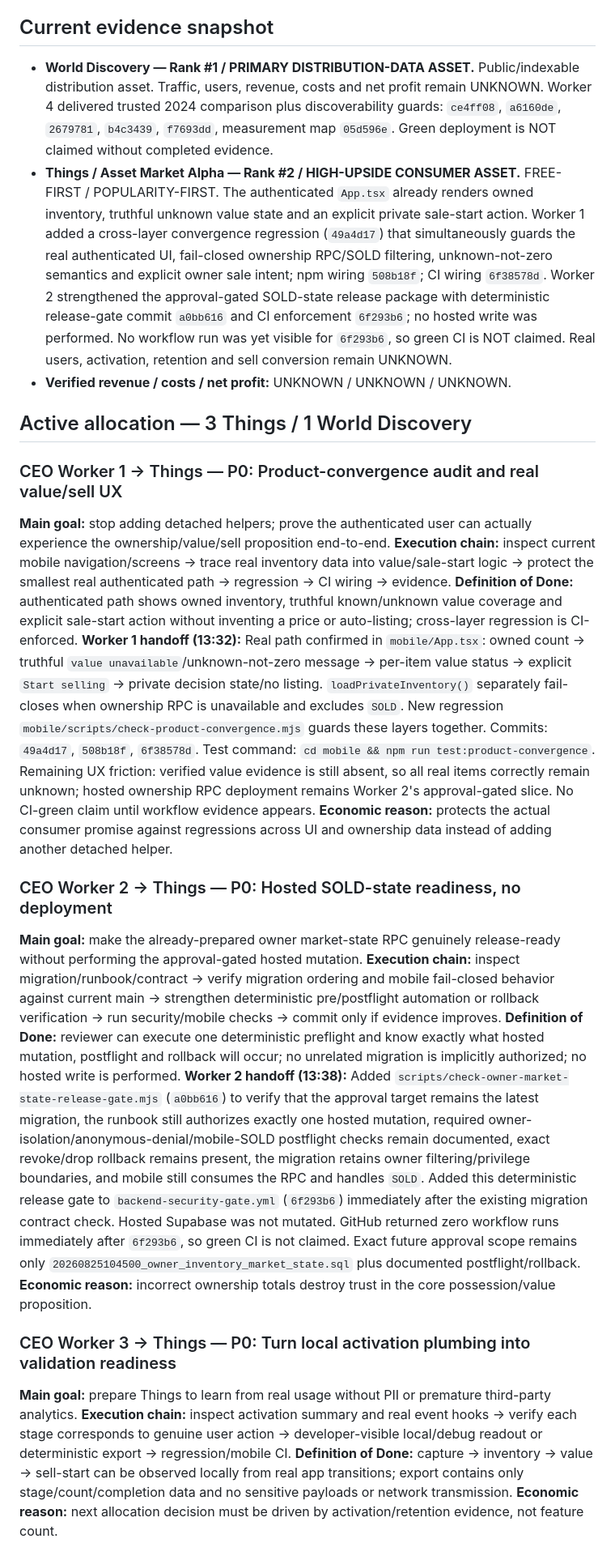
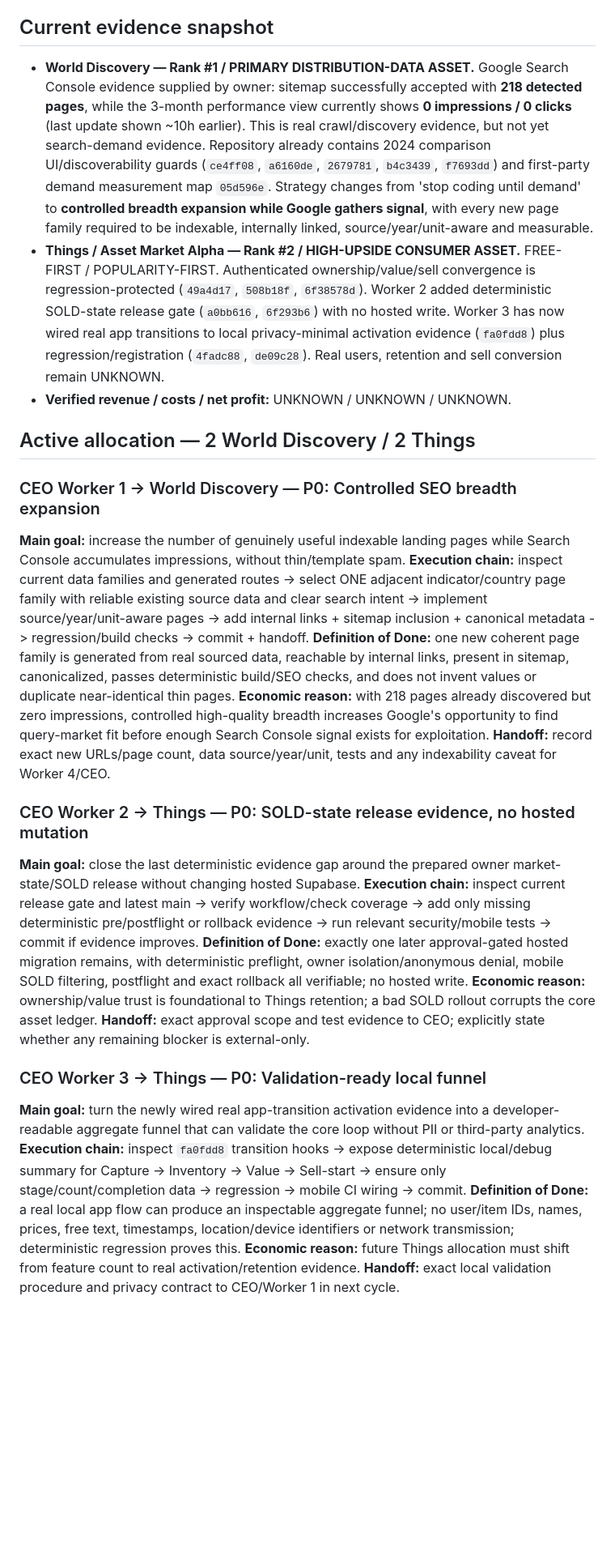
Before and after one commit to gunflo1011-debug/world-discovery-engine, a Markdown page: CEO_PORTFOLIO_STATUS.md, the part around one of its changes. Shown at 81% size. Rendered like a GitHub page; blank space fills up the shorter version.

Commit message:
CEO: expand World Discovery while building demand feedback loop

```diff
--- a/CEO_PORTFOLIO_STATUS.md
+++ b/CEO_PORTFOLIO_STATUS.md
@@ -6,29 +6,30 @@ _Last updated: 2026-08-25 13:38 Europe/Berlin_
 Maximize long-term legal net profit and recurring cash flow at acceptable risk, high automation and low permanent human workload. Unknown business outcomes stay UNKNOWN.
 
 ## Current evidence snapshot
-- **World Discovery — Rank #1 / PRIMARY DISTRIBUTION-DATA ASSET.** Public/indexable distribution asset. Traffic, users, revenue, costs and net profit remain UNKNOWN. Worker 4 delivered trusted 2024 comparison plus discoverability guards: `ce4ff08`, `a6160de`, `2679781`, `b4c3439`, `f7693dd`, measurement map `05d596e`. Green deployment is NOT claimed without completed evidence.
-- **Things / Asset Market Alpha — Rank #2 / HIGH-UPSIDE CONSUMER ASSET.** FREE-FIRST / POPULARITY-FIRST. The authenticated `App.tsx` already renders owned inventory, truthful unknown value state and an explicit private sale-start action. Worker 1 added a cross-layer convergence regression (`49a4d17`) that simultaneously guards the real authenticated UI, fail-closed ownership RPC/SOLD filtering, unknown-not-zero semantics and explicit owner sale intent; npm wiring `508b18f`; CI wiring `6f38578d`. Worker 2 strengthened the approval-gated SOLD-state release package with deterministic release-gate commit `a0bb616` and CI enforcement `6f293b6`; no hosted write was performed. No workflow run was yet visible for `6f293b6`, so green CI is NOT claimed. Real users, activation, retention and sell conversion remain UNKNOWN.
+- **World Discovery — Rank #1 / PRIMARY DISTRIBUTION-DATA ASSET.** Google Search Console evidence supplied by owner: sitemap successfully accepted with **218 detected pages**, while the 3-month performance view currently shows **0 impressions / 0 clicks** (last update shown ~10h earlier). This is real crawl/discovery evidence, but not yet search-demand evidence. Repository already contains 2024 comparison UI/discoverability guards (`ce4ff08`, `a6160de`, `2679781`, `b4c3439`, `f7693dd`) and first-party demand measurement map `05d596e`. Strategy changes from 'stop coding until demand' to **controlled breadth expansion while Google gathers signal**, with every new page family required to be indexable, internally linked, source/year/unit-aware and measurable.
+- **Things / Asset Market Alpha — Rank #2 / HIGH-UPSIDE CONSUMER ASSET.** FREE-FIRST / POPULARITY-FIRST. Authenticated ownership/value/sell convergence is regression-protected (`49a4d17`, `508b18f`, `6f38578d`). Worker 2 added deterministic SOLD-state release gate (`a0bb616`, `6f293b6`) with no hosted write. Worker 3 has now wired real app transitions to local privacy-minimal activation evidence (`fa0fdd8`) plus regression/registration (`4fadc88`, `de09c28`). Real users, retention and sell conversion remain UNKNOWN.
 - **Verified revenue / costs / net profit:** UNKNOWN / UNKNOWN / UNKNOWN.
 
-## Active allocation — 3 Things / 1 World Discovery
+## Active allocation — 2 World Discovery / 2 Things
 
-### CEO Worker 1 → Things — P0: Product-convergence audit and real value/sell UX
-**Main goal:** stop adding detached helpers; prove the authenticated user can actually experience the ownership/value/sell proposition end-to-end.
-**Execution chain:** inspect current mobile navigation/screens -> trace real inventory data into value/sale-start logic -> protect the smallest real authenticated path -> regression -> CI wiring -> evidence.
-**Definition of Done:** authenticated path shows owned inventory, truthful known/unknown value coverage and explicit sale-start action without inventing a price or auto-listing; cross-layer regression is CI-enforced.
-**Worker 1 handoff (13:32):** Real path confirmed in `mobile/App.tsx`: owned count -> truthful `value unavailable`/unknown-not-zero message -> per-item value status -> explicit `Start selling` -> private decision state/no listing. `loadPrivateInventory()` separately fail-closes when ownership RPC is unavailable and excludes `SOLD`. New regression `mobile/scripts/check-product-convergence.mjs` guards these layers together. Commits: `49a4d17`, `508b18f`, `6f38578d`. Test command: `cd mobile && npm run test:product-convergence`. Remaining UX friction: verified value evidence is still absent, so all real items correctly remain unknown; hosted ownership RPC deployment remains Worker 2's approval-gated slice. No CI-green claim until workflow evidence appears.
-**Economic reason:** protects the actual consumer promise against regressions across UI and ownership data instead of adding another detached helper.
+### CEO Worker 1 → World Discovery — P0: Controlled SEO breadth expansion
+**Main goal:** increase the number of genuinely useful indexable landing pages while Search Console accumulates impressions, without thin/template spam.
+**Execution chain:** inspect current data families and generated routes -> select ONE adjacent indicator/country page family with reliable existing source data and clear search intent -> implement source/year/unit-aware pages -> add internal links + sitemap inclusion + canonical metadata -> regression/build checks -> commit + handoff.
+**Definition of Done:** one new coherent page family is generated from real sourced data, reachable by internal links, present in sitemap, canonicalized, passes deterministic build/SEO checks, and does not invent values or duplicate near-identical thin pages.
+**Economic reason:** with 218 pages already discovered but zero impressions, controlled high-quality breadth increases Google's opportunity to find query-market fit before enough Search Console signal exists for exploitation.
+**Handoff:** record exact new URLs/page count, data source/year/unit, tests and any indexability caveat for Worker 4/CEO.
 
-### CEO Worker 2 → Things — P0: Hosted SOLD-state readiness, no deployment
-**Main goal:** make the already-prepared owner market-state RPC genuinely release-ready without performing the approval-gated hosted mutation.
-**Execution chain:** inspect migration/runbook/contract -> verify migration ordering and mobile fail-closed behavior against current main -> strengthen deterministic pre/postflight automation or rollback verification -> run security/mobile checks -> commit only if evidence improves.
-**Definition of Done:** reviewer can execute one deterministic preflight and know exactly what hosted mutation, postflight and rollback will occur; no unrelated migration is implicitly authorized; no hosted write is performed.
-**Worker 2 handoff (13:38):** Added `scripts/check-owner-market-state-release-gate.mjs` (`a0bb616`) to verify that the approval target remains the latest migration, the runbook still authorizes exactly one hosted mutation, required owner-isolation/anonymous-denial/mobile-SOLD postflight checks remain documented, exact revoke/drop rollback remains present, the migration retains owner filtering/privilege boundaries, and mobile still consumes the RPC and handles `SOLD`. Added this deterministic release gate to `backend-security-gate.yml` (`6f293b6`) immediately after the existing migration contract check. Hosted Supabase was not mutated. GitHub returned zero workflow runs immediately after `6f293b6`, so green CI is not claimed. Exact future approval scope remains only `20260825104500_owner_inventory_market_state.sql` plus documented postflight/rollback.
-**Economic reason:** incorrect ownership totals destroy trust in the core possession/value proposition.
+### CEO Worker 2 → Things — P0: SOLD-state release evidence, no hosted mutation
+**Main goal:** close the last deterministic evidence gap around the prepared owner market-state/SOLD release without changing hosted Supabase.
+**Execution chain:** inspect current release gate and latest main -> verify workflow/check coverage -> add only missing deterministic pre/postflight or rollback evidence -> run relevant security/mobile tests -> commit if evidence improves.
+**Definition of Done:** exactly one later approval-gated hosted migration remains, with deterministic preflight, owner isolation/anonymous denial, mobile SOLD filtering, postflight and exact rollback all verifiable; no hosted write.
+**Economic reason:** ownership/value trust is foundational to Things retention; a bad SOLD rollout corrupts the core asset ledger.
+**Handoff:** exact approval scope and test evidence to CEO; explicitly state whether any remaining blocker is external-only.
 
-### CEO Worker 3 → Things — P0: Turn local activation plumbing into validation readiness
-**Main goal:** prepare Things to learn from real usage without PII or premature third-party analytics.
-**Execution chain:** inspect activation summary and real event hooks -> verify each stage corresponds to genuine user action -> developer-visible local/debug readout or deterministic export -> regression/mobile CI.
-**Definition of Done:** capture -> inventory -> value -> sell-start can be observed locally from real app transitions; export contains only stage/count/completion data and no sensitive payloads or network transmission.
-**Economic reason:** next allocation decision must be driven by activation/retention evidence, not feature count.
+### CEO Worker 3 → Things — P0: Validation-ready local funnel
+**Main goal:** turn the newly wired real app-transition activation evidence into a developer-readable aggregate funnel that can validate the core loop without PII or third-party analytics.
+**Execution chain:** inspect `fa0fdd8` transition hooks -> expose deterministic local/debug summary for Capture -> Inventory -> Value -> Sell-start -> ensure only stage/count/completion data -> regression -> mobile CI wiring -> commit.
+**Definition of Done:** a real local app flow can produce an inspectable aggregate funnel; no user/item IDs, names, prices, free text, timestamps, location/device identifiers or network transmission; deterministic regression proves this.
+**Economic reason:** future Things allocation must shift from feature count to real activation/retention evidence.
+**Handoff:** exact local validation procedure and privacy contract to CEO/Worker 1 in next cycle.
 
```
Also changed, not shown: other parts of CEO_PORTFOLIO_STATUS.md (+14 -12 lines).
